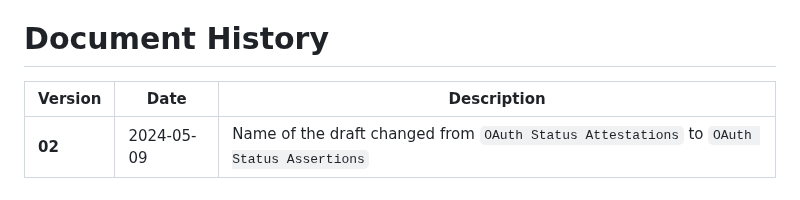
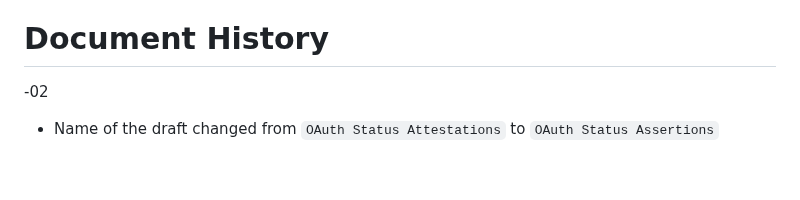
Before and after one commit to peppelinux/draft-demarco-oauth-status-assertions, a Markdown page: draft-demarco-oauth-status-attestations.md, the part around the change. GitHub-like rendering.

Commit message:
Document history

```diff
--- a/draft-demarco-oauth-status-attestations.md
+++ b/draft-demarco-oauth-status-attestations.md
@@ -616,6 +616,7 @@ We would like to thank:
 
 # Document History
 
-| Version | Date | Description |
-| --- | --- | --- |
-| **02** | 2024-05-09 | Name of the draft changed from `OAuth Status Attestations` to `OAuth Status Assertions` |
+
+-02
+
+* Name of the draft changed from `OAuth Status Attestations` to `OAuth Status Assertions`
```
